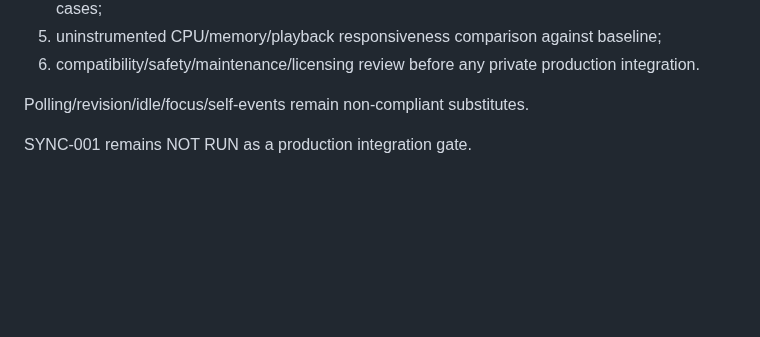
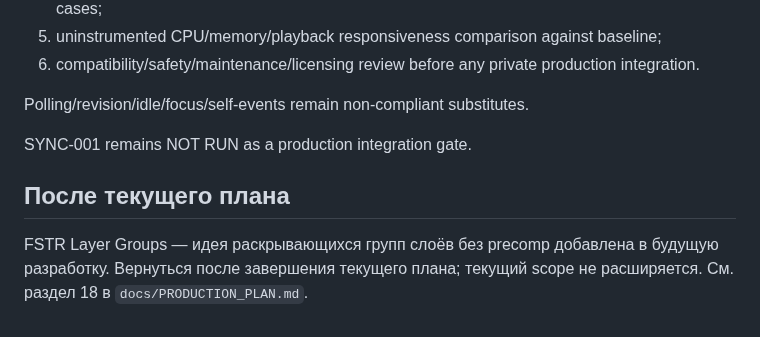
Before and after one commit to ios3kov/FSTR-Line, a Markdown page: docs/DEVELOPMENT-STATUS-2026-09-28.md, the part around the change. Drawn GitHub-style; blank space fills up the shorter version.

```diff
--- a/docs/DEVELOPMENT-STATUS-2026-09-28.md
+++ b/docs/DEVELOPMENT-STATUS-2026-09-28.md
@@ -72,3 +72,9 @@ LLDB breakpoints are not a shipping mechanism. Production acceptance still requi
 Polling/revision/idle/focus/self-events remain non-compliant substitutes.
 
 SYNC-001 remains NOT RUN as a production integration gate.
+
+## После текущего плана
+
+FSTR Layer Groups — идея раскрывающихся групп слоёв без precomp добавлена
+в будущую разработку. Вернуться после завершения текущего плана; текущий
+scope не расширяется. См. раздел 18 в `docs/PRODUCTION_PLAN.md`.
```
Also changed, not shown: docs/PRODUCTION_PLAN.md (+23 -0 lines).
